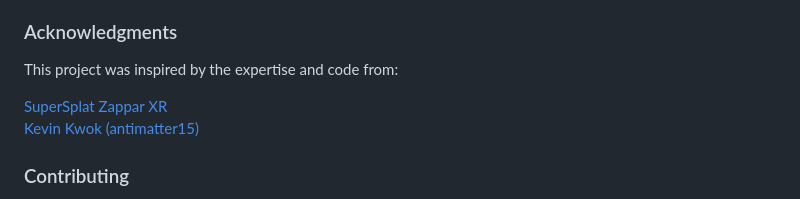
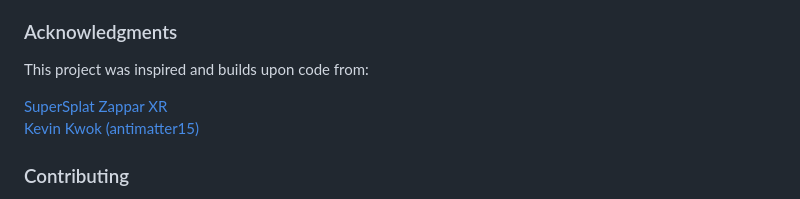
Before and after one commit to cubantonystark/threejs_gsplat_viewer, a Markdown page: README.md, the part around the change. Drawn GitHub-style.

Commit message:
Update README.md
Signed-off-by: Rey Rodriguez <escambray@outlook.com>

```diff
--- a/README.md
+++ b/README.md
@@ -86,7 +86,7 @@ npm run build
 - **Implement automatic conversion from .ply to .splat files before rendering**
 
 ### Acknowledgments
-This project was inspired by the expertise and code from:
+This project was inspired and builds upon code from:
 
 [SuperSplat](https://playcanvas.com/supersplat/editor/)
 [Zappar XR](https://github.com/zappar-xr)<br/>
```
